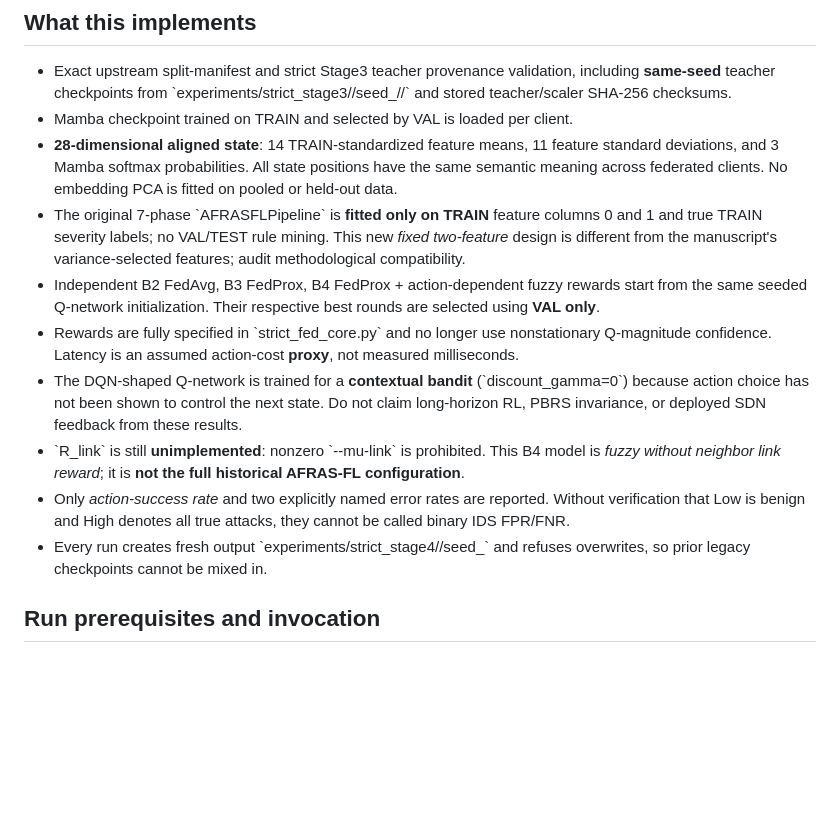
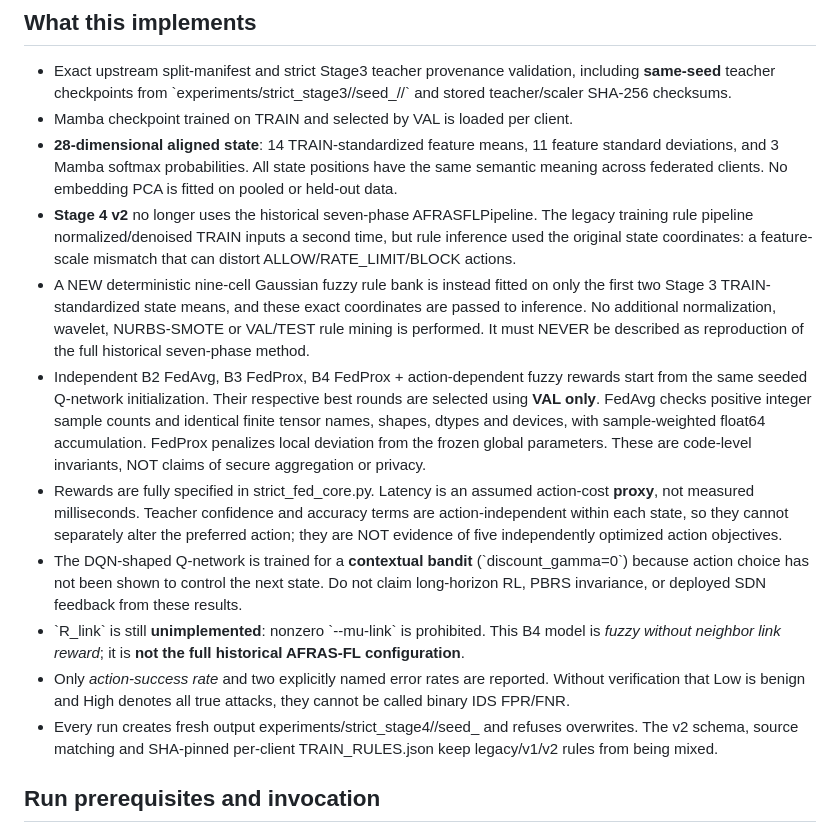
Before and after one commit to alifoxpro/AFRAS-FL, a Markdown page: docs/STRICT_STAGE4_PROTOCOL.md, the part around the change. Drawn GitHub-style; blank space fills up the shorter version.

Commit message:
docs(science): document corrected Stage 4 v2 fuzzy and federated reward limits

```diff
--- a/docs/STRICT_STAGE4_PROTOCOL.md
+++ b/docs/STRICT_STAGE4_PROTOCOL.md
@@ -15,16 +15,27 @@ Not equivalent to the historical manuscript's published tables.
   11 feature standard deviations, and 3 Mamba softmax probabilities.
   All state positions have the same semantic meaning across federated clients.
   No embedding PCA is fitted on pooled or held-out data.
-- The original 7-phase \`AFRASFLPipeline\` is **fitted only on TRAIN** feature
-  columns 0 and 1 and true TRAIN severity labels; no VAL/TEST rule mining.
-  This new *fixed two-feature* design is different from the manuscript's
-  variance-selected features; audit methodological compatibility.
+- **Stage 4 v2** no longer uses the historical seven-phase AFRASFLPipeline.
+  The legacy training rule pipeline normalized/denoised TRAIN inputs a second
+  time, but rule inference used the original state coordinates: a feature-scale
+  mismatch that can distort ALLOW/RATE_LIMIT/BLOCK actions.
+- A NEW deterministic nine-cell Gaussian fuzzy rule bank is instead fitted
+  on only the first two Stage 3 TRAIN-standardized state means, and these
+  exact coordinates are passed to inference. No additional normalization,
+  wavelet, NURBS-SMOTE or VAL/TEST rule mining is performed. It must NEVER
+  be described as reproduction of the full historical seven-phase method.
 - Independent B2 FedAvg, B3 FedProx, B4 FedProx + action-dependent fuzzy
   rewards start from the same seeded Q-network initialization. Their
   respective best rounds are selected using **VAL only**.
-- Rewards are fully specified in \`strict_fed_core.py\` and no longer use
-  nonstationary Q-magnitude confidence. Latency is an assumed action-cost
-  **proxy**, not measured milliseconds.
+  FedAvg checks positive integer sample counts and identical finite tensor
+  names, shapes, dtypes and devices, with sample-weighted float64 accumulation.
+  FedProx penalizes local deviation from the frozen global parameters.
+  These are code-level invariants, NOT claims of secure aggregation or privacy.
+- Rewards are fully specified in strict_fed_core.py. Latency is an assumed
+  action-cost **proxy**, not measured milliseconds. Teacher confidence and
+  accuracy terms are action-independent within each state, so they cannot
+  separately alter the preferred action; they are NOT evidence of five
+  independently optimized action objectives.
 - The DQN-shaped Q-network is trained for a **contextual bandit**
   (\`discount_gamma=0\`) because action choice has not been shown to control
   the next state. Do not claim long-horizon RL, PBRS invariance, or deployed SDN
@@ -35,8 +46,9 @@ Not equivalent to the historical manuscript's published tables.
 - Only *action-success rate* and two explicitly named error rates are reported.
   Without verification that Low is benign and High denotes all true attacks,
   they cannot be called binary IDS FPR/FNR.
-- Every run creates fresh output \`experiments/strict_stage4/<dataset>/seed_<seed>\`
-  and refuses overwrites, so prior legacy checkpoints cannot be mixed in.
+- Every run creates fresh output experiments/strict_stage4/<dataset>/seed_<seed>
+  and refuses overwrites. The v2 schema, source matching and SHA-pinned
+  per-client TRAIN_RULES.json keep legacy/v1/v2 rules from being mixed.
 
 ## Run prerequisites and invocation
 
```
